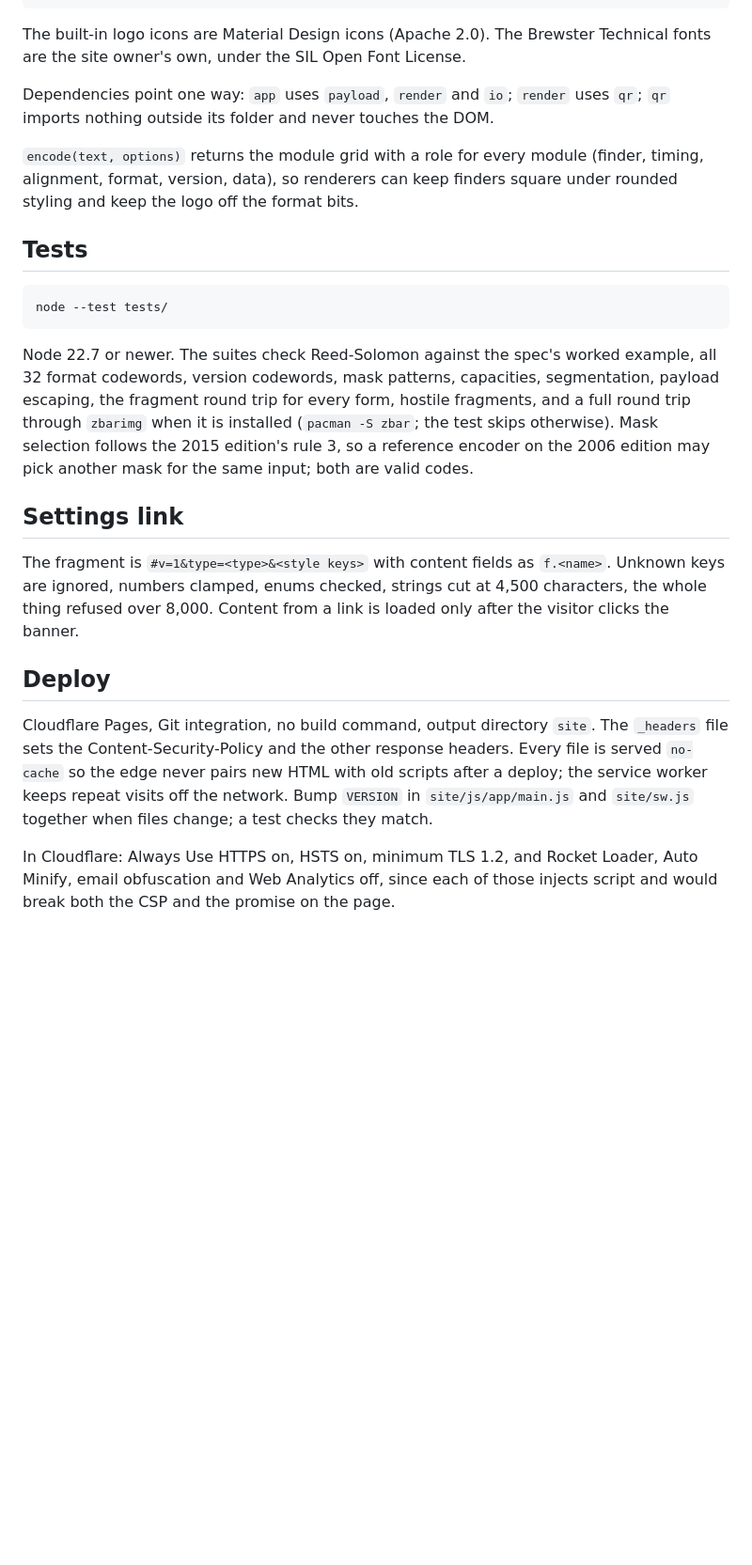
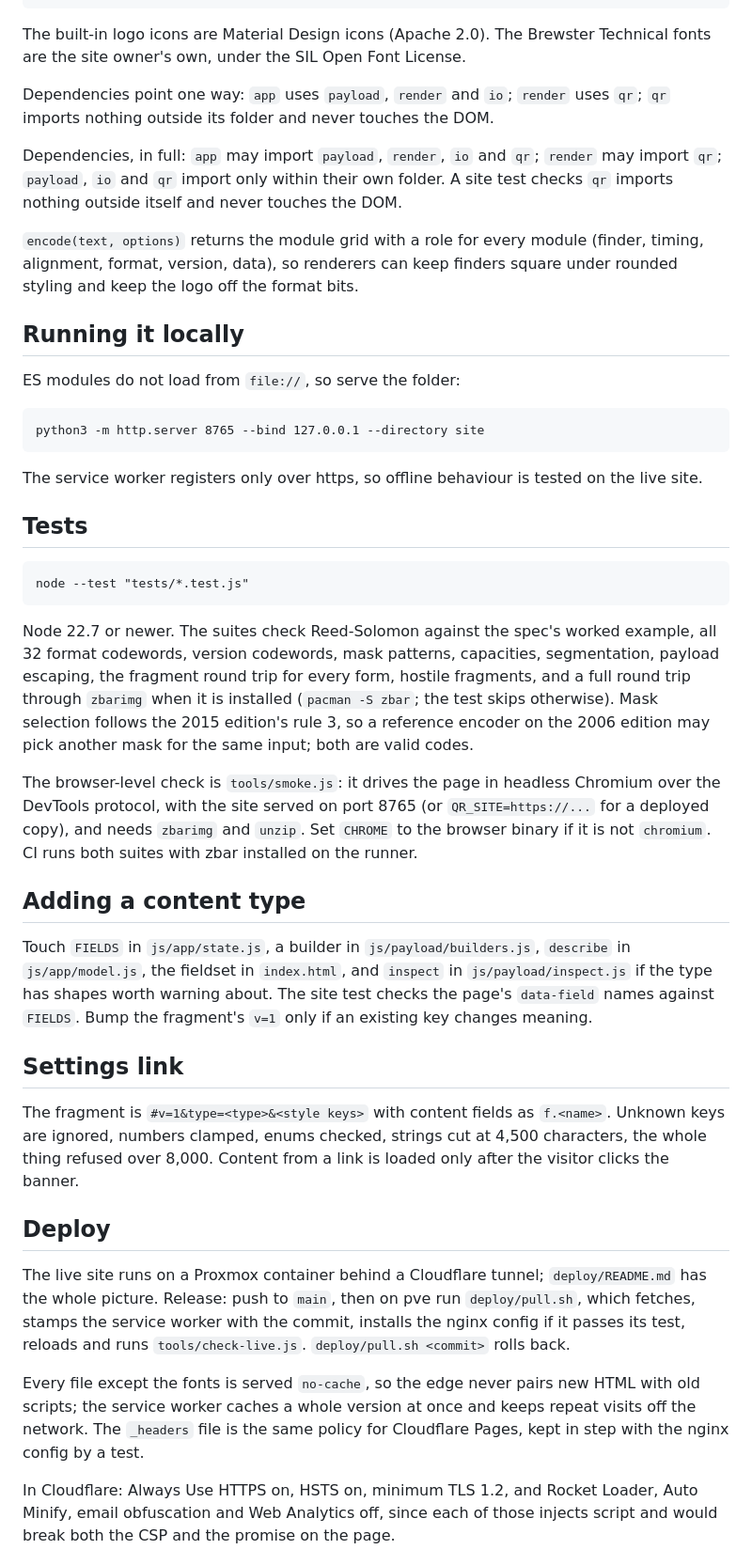
Before and after one commit to knelsonb/qr-gen, a Markdown page: README.md, the part around the change. Shown at 94% size. Drawn GitHub-style; blank space fills up the shorter version.

Commit message:
docs: README, deploy notes and design header match the tree; war council report

````diff
--- a/README.md
+++ b/README.md
@@ -31,14 +31,28 @@ are the site owner's own, under the SIL Open Font License.
 Dependencies point one way: `app` uses `payload`, `render` and `io`; `render` uses `qr`; `qr`
 imports nothing outside its folder and never touches the DOM.
 
+Dependencies, in full: `app` may import `payload`, `render`, `io` and `qr`; `render` may
+import `qr`; `payload`, `io` and `qr` import only within their own folder. A site test checks
+`qr` imports nothing outside itself and never touches the DOM.
+
 `encode(text, options)` returns the module grid with a role for every module (finder, timing,
 alignment, format, version, data), so renderers can keep finders square under rounded styling
 and keep the logo off the format bits.
 
+## Running it locally
+
+ES modules do not load from `file://`, so serve the folder:
+
+```
+python3 -m http.server 8765 --bind 127.0.0.1 --directory site
+```
+
+The service worker registers only over https, so offline behaviour is tested on the live site.
+
 ## Tests
 
 ```
-node --test tests/
+node --test "tests/*.test.js"
 ```
 
 Node 22.7 or newer. The suites check Reed-Solomon against the spec's worked example, all 32
@@ -48,6 +62,18 @@ the fragment round trip for every form, hostile fragments, and a full round trip
 follows the 2015 edition's rule 3, so a reference encoder on the 2006 edition may pick another
 mask for the same input; both are valid codes.
 
+The browser-level check is `tools/smoke.js`: it drives the page in headless Chromium over the
+DevTools protocol, with the site served on port 8765 (or `QR_SITE=https://...` for a deployed
+copy), and needs `zbarimg` and `unzip`. Set `CHROME` to the browser binary if it is not
+`chromium`. CI runs both suites with zbar installed on the runner.
+
+## Adding a content type
+
+Touch `FIELDS` in `js/app/state.js`, a builder in `js/payload/builders.js`, `describe` in
+`js/app/model.js`, the fieldset in `index.html`, and `inspect` in `js/payload/inspect.js` if the
+type has shapes worth warning about. The site test checks the page's `data-field` names against
+`FIELDS`. Bump the fragment's `v=1` only if an existing key changes meaning.
+
 ## Settings link
 
 The fragment is `#v=1&type=<type>&<style keys>` with content fields as `f.<name>`. Unknown keys
@@ -56,11 +82,15 @@ refused over 8,000. Content from a link is loaded only after the visitor clicks
 
 ## Deploy
 
-Cloudflare Pages, Git integration, no build command, output directory `site`. The `_headers`
-file sets the Content-Security-Policy and the other response headers. Every file is served
-`no-cache` so the edge never pairs new HTML with old scripts after a deploy; the service worker
-keeps repeat visits off the network. Bump `VERSION` in
-`site/js/app/main.js` and `site/sw.js` together when files change; a test checks they match.
+The live site runs on a Proxmox container behind a Cloudflare tunnel; `deploy/README.md` has
+the whole picture. Release: push to `main`, then on pve run `deploy/pull.sh`, which fetches,
+stamps the service worker with the commit, installs the nginx config if it passes its test,
+reloads and runs `tools/check-live.js`. `deploy/pull.sh <commit>` rolls back.
+
+Every file except the fonts is served `no-cache`, so the edge never pairs new HTML with old
+scripts; the service worker caches a whole version at once and keeps repeat visits off the
+network. The `_headers` file is the same policy for Cloudflare Pages, kept in step with the
+nginx config by a test.
 
 In Cloudflare: Always Use HTTPS on, HSTS on, minimum TLS 1.2, and Rocket Loader, Auto Minify,
 email obfuscation and Web Analytics off, since each of those injects script and would break
````
Also changed, not shown: docs/design-brainstorm.md (+6 -0 lines), docs/kbn-reports/war-council-merge-review.md (added, +117 -0 lines).
